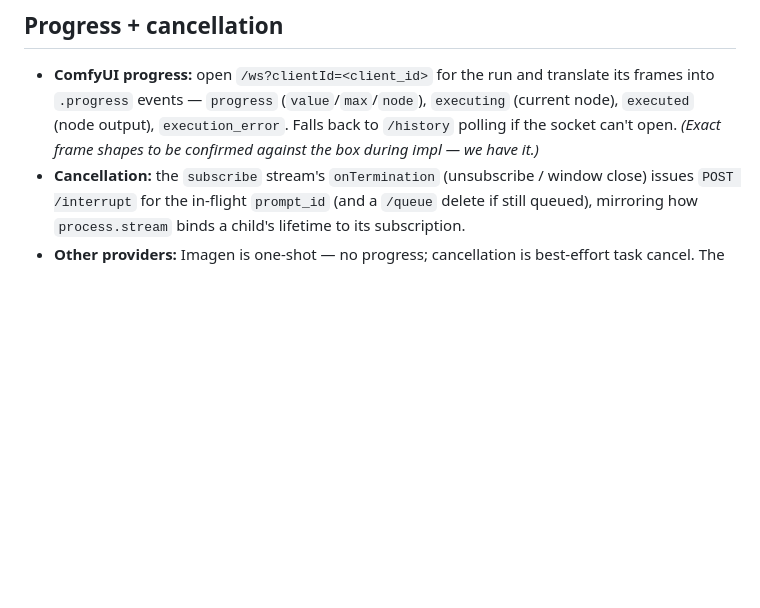
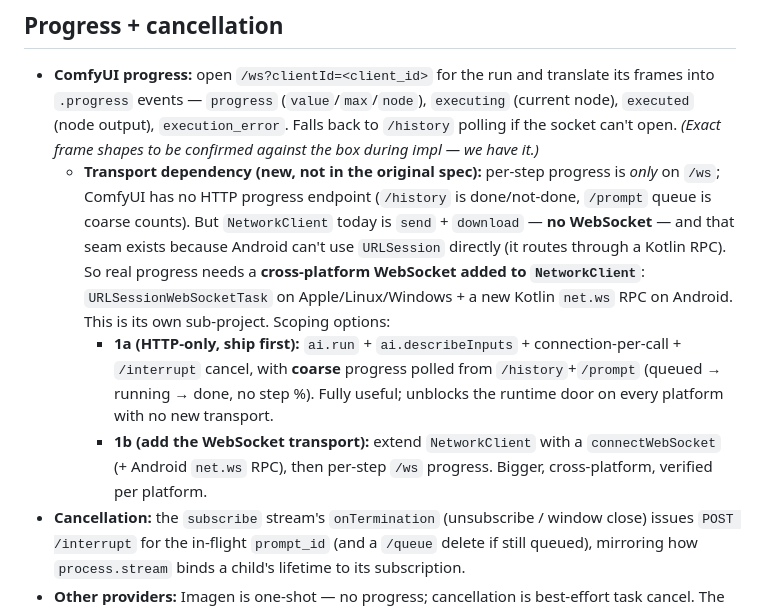
Before and after one commit to tophatch/swift-pwa, a Markdown page: docs/proposals/runtime-workflow-plugin.md, the part around the change. GitHub-like rendering; blank space fills up the shorter version.

Commit message:
docs: note the WebSocket-transport dependency for ComfyUI /ws progress (Phase 1a vs 1b)
Co-Authored-By: Claude Opus 4.8 (1M context) <noreply@anthropic.com>

```diff
--- a/docs/proposals/runtime-workflow-plugin.md
+++ b/docs/proposals/runtime-workflow-plugin.md
@@ -214,6 +214,21 @@ of the `ai.*` contract, not ComfyUI-private.
   `executing` (current node), `executed` (node output), `execution_error`. Falls
   back to `/history` polling if the socket can't open. *(Exact frame shapes to be
   confirmed against the box during impl — we have it.)*
+  - **Transport dependency (new, not in the original spec):** per-step progress
+    is *only* on `/ws`; ComfyUI has no HTTP progress endpoint (`/history` is
+    done/not-done, `/prompt` queue is coarse counts). But `NetworkClient` today
+    is `send` + `download` — **no WebSocket** — and that seam exists because
+    Android can't use `URLSession` directly (it routes through a Kotlin RPC). So
+    real progress needs a **cross-platform WebSocket added to `NetworkClient`**:
+    `URLSessionWebSocketTask` on Apple/Linux/Windows + a new Kotlin `net.ws` RPC
+    on Android. This is its own sub-project. Scoping options:
+    - **1a (HTTP-only, ship first):** `ai.run` + `ai.describeInputs` +
+      connection-per-call + `/interrupt` cancel, with **coarse** progress polled
+      from `/history`+`/prompt` (queued → running → done, no step %). Fully
+      useful; unblocks the runtime door on every platform with no new transport.
+    - **1b (add the WebSocket transport):** extend `NetworkClient` with a
+      `connectWebSocket` (+ Android `net.ws` RPC), then per-step `/ws` progress.
+      Bigger, cross-platform, verified per platform.
 - **Cancellation:** the `subscribe` stream's `onTermination` (unsubscribe / window
   close) issues `POST /interrupt` for the in-flight `prompt_id` (and a `/queue`
   delete if still queued), mirroring how `process.stream` binds a child's lifetime
```
